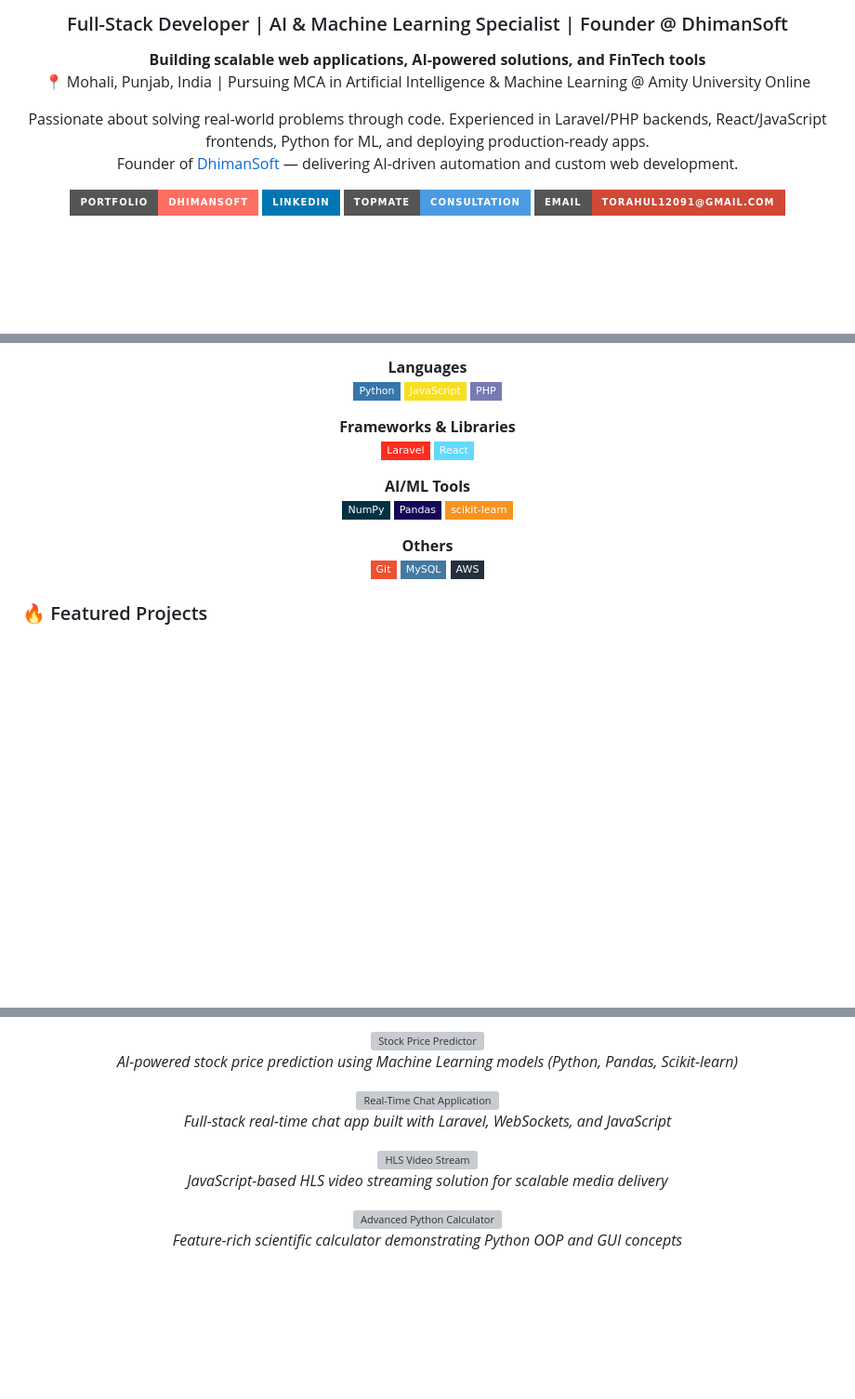
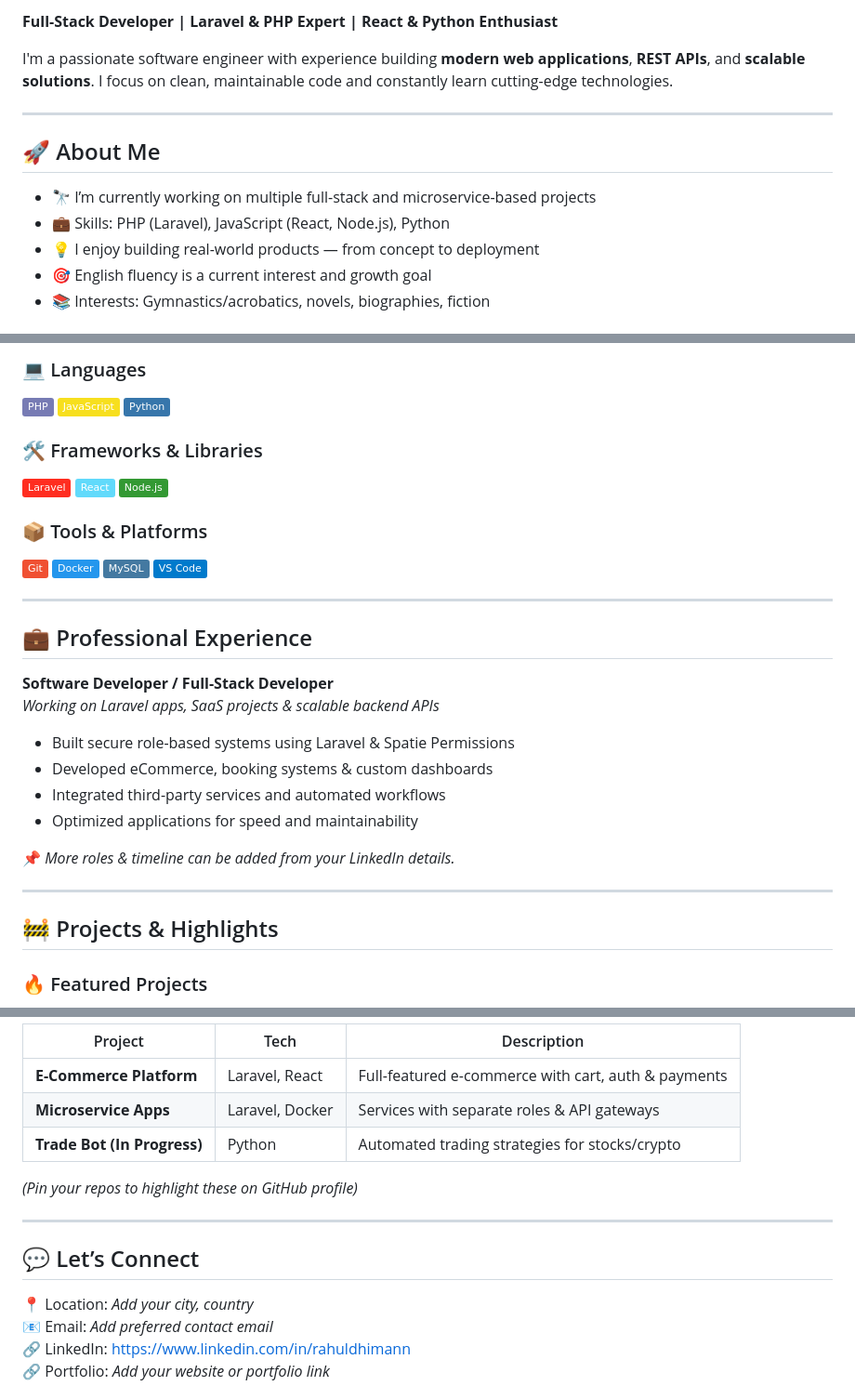
Before and after one commit to rahuldhiman509/rahuldhiman509, a Markdown page: README.md, 3 parts joined by grey strips. Shown at 93% size. Rendered like a GitHub page; badges without logos; blank space fills up the shorter version; grey boxes are pictures that could not be loaded.

```diff
--- a/README.md
+++ b/README.md
@@ -3,22 +2,15 @@
 
-  <h3>Full-Stack Developer | AI & Machine Learning Specialist | Founder @ DhimanSoft</h3>
+**Full-Stack Developer | Laravel & PHP Expert | React & Python Enthusiast**
 
-  <p>
-    <strong>Building scalable web applications, AI-powered solutions, and FinTech tools</strong><br>
-    📍 Mohali, Punjab, India | Pursuing MCA in Artificial Intelligence & Machine Learning @ Amity University Online
-  </p>
+I'm a passionate software engineer with experience building **modern web applications**, **REST APIs**, and **scalable solutions**. I focus on clean, maintainable code and constantly learn cutting-edge technologies.
 
-  <p>
-    Passionate about solving real-world problems through code. Experienced in Laravel/PHP backends, React/JavaScript frontends, Python for ML, and deploying production-ready apps.<br>
-    Founder of <a href="https://www.dhimansoft.com/">DhimanSoft</a> — delivering AI-driven automation and custom web development.
-  </p>
+---
 
-  <div>
-    <a href="https://www.dhimansoft.com/"><img src="https://img.shields.io/badge/Portfolio-DhimanSoft-FF6F61?style=for-the-badge&logo=google-chrome&logoColor=white" alt="Portfolio"></a>
-    <a href="https://linkedin.com/in/rahuldhimann"><img src="https://img.shields.io/badge/LinkedIn-0077B5?style=for-the-badge&logo=linkedin&logoColor=white" alt="LinkedIn"></a>
-    <a href="https://topmate.io/rahul_dhiman"><img src="https://img.shields.io/badge/TopMate-Consultation-4B9BE2?style=for-the-badge" alt="TopMate"></a>
-    <a href="mailto:torahul12091@gmail.com"><img src="https://img.shields.io/badge/Email-torahul12091@gmail.com-D14836?style=for-the-badge&logo=gmail&logoColor=white" alt="Email"></a>
-  </div>
+## 🚀 About Me
 
-  <br>
+- 🔭 I’m currently working on multiple full-stack and microservice-based projects
+- 💼 Skills: PHP (Laravel), JavaScript (React, Node.js), Python
+- 💡 I enjoy building real-world products — from concept to deployment
+- 🎯 English fluency is a current interest and growth goal
+- 📚 Interests: Gymnastics/acrobatics, novels, biographies, fiction
 
@@ -31,23 +20,36 @@
 
-**Languages**
-![Python](https://img.shields.io/badge/Python-3776AB?style=flat-square&logo=python&logoColor=white)
-![JavaScript](https://img.shields.io/badge/JavaScript-F7DF1E?style=flat-square&logo=javascript&logoColor=black)
-![PHP](https://img.shields.io/badge/PHP-777BB4?style=flat-square&logo=php&logoColor=white)
+### 💻 Languages
+![PHP](https://img.shields.io/badge/PHP-777BB4?style=flat&logo=php&logoColor=white)
+![JavaScript](https://img.shields.io/badge/JavaScript-F7DF1E?style=flat&logo=javascript&logoColor=black)
+![Python](https://img.shields.io/badge/Python-3776AB?style=flat&logo=python&logoColor=white)
 
-**Frameworks & Libraries**
-![Laravel](https://img.shields.io/badge/Laravel-FF2D20?style=flat-square&logo=laravel&logoColor=white)
-![React](https://img.shields.io/badge/React-61DAFB?style=flat-square&logo=react&logoColor=black)
+### 🛠 Frameworks & Libraries
+![Laravel](https://img.shields.io/badge/Laravel-FF2D20?style=flat&logo=laravel&logoColor=white)
+![React](https://img.shields.io/badge/React-61DAFB?style=flat&logo=react&logoColor=black)
+![Node.js](https://img.shields.io/badge/Node.js-339933?style=flat&logo=node.js&logoColor=white)
 
-**AI/ML Tools**
-![NumPy](https://img.shields.io/badge/NumPy-013243?style=flat-square&logo=numpy&logoColor=white)
-![Pandas](https://img.shields.io/badge/Pandas-150458?style=flat-square&logo=pandas&logoColor=white)
-![Scikit-learn](https://img.shields.io/badge/scikit--learn-F7931E?style=flat-square&logo=scikit-learn&logoColor=white)
+### 📦 Tools & Platforms
+![Git](https://img.shields.io/badge/Git-F05032?style=flat&logo=git&logoColor=white)
+![Docker](https://img.shields.io/badge/Docker-2496ED?style=flat&logo=docker&logoColor=white)
+![MySQL](https://img.shields.io/badge/MySQL-4479A1?style=flat&logo=mysql&logoColor=white)
+![VS Code](https://img.shields.io/badge/VS%20Code-007ACC?style=flat&logo=visual-studio-code&logoColor=white)
 
-**Others**
-![Git](https://img.shields.io/badge/Git-F05032?style=flat-square&logo=git&logoColor=white)
-![MySQL](https://img.shields.io/badge/MySQL-4479A1?style=flat-square&logo=mysql&logoColor=white)
-![AWS](https://img.shields.io/badge/AWS-232F3E?style=flat-square&logo=amazon-aws&logoColor=white)
+---
 
-</div>
+## 💼 Professional Experience
+
+**Software Developer / Full-Stack Developer**
+_Working on Laravel apps, SaaS projects & scalable backend APIs_
+
+- Built secure role-based systems using Laravel & Spatie Permissions
+- Developed eCommerce, booking systems & custom dashboards
+- Integrated third-party services and automated workflows
+- Optimized applications for speed and maintainability
+
+📌 *More roles & timeline can be added from your LinkedIn details.*
+
+---
+
+## 🚧 Projects & Highlights
 
 ### 🔥 Featured Projects
@@ -55,15 +56,18 @@
 
-[![Stock Price Predictor](https://github-readme-stats.vercel.app/api/pin/?username=rahuldhiman509&repo=stock-price-predictor&theme=radical&hide_border=true)](https://github.com/rahuldhiman509/stock-price-predictor)
-*AI-powered stock price prediction using Machine Learning models (Python, Pandas, Scikit-learn)*
+| Project | Tech | Description |
+|--------|------|-------------|
+| **E-Commerce Platform** | Laravel, React | Full-featured e-commerce with cart, auth & payments |
+| **Microservice Apps** | Laravel, Docker | Services with separate roles & API gateways |
+| **Trade Bot (In Progress)** | Python | Automated trading strategies for stocks/crypto |
 
-[![Real-Time Chat Application](https://github-readme-stats.vercel.app/api/pin/?username=rahuldhiman509&repo=Laravel-Chat-App&theme=radical&hide_border=true)](https://github.com/rahuldhiman509/Laravel-Chat-App)
-*Full-stack real-time chat app built with Laravel, WebSockets, and JavaScript*
+*(Pin your repos to highlight these on GitHub profile)*
 
-[![HLS Video Stream](https://github-readme-stats.vercel.app/api/pin/?username=DhimanSoft&repo=hls-stream&theme=radical&hide_border=true)](https://github.com/DhimanSoft/hls-stream)
-*JavaScript-based HLS video streaming solution for scalable media delivery*
+---
 
-[![Advanced Python Calculator](https://github-readme-stats.vercel.app/api/pin/?username=rahuldhiman509&repo=full-featured-calculator-python&theme=radical&hide_border=true)](https://github.com/rahuldhiman509/full-featured-calculator-python)
-*Feature-rich scientific calculator demonstrating Python OOP and GUI concepts*
+## 💬 Let’s Connect
 
-</div>
+📍 Location: *Add your city, country*
+📧 Email: *Add preferred contact email*
+🔗 LinkedIn: https://www.linkedin.com/in/rahuldhimann
+🔗 Portfolio: *Add your website or portfolio link*
 
```
Also changed, not shown: other parts of README.md (+18 -18 lines).
